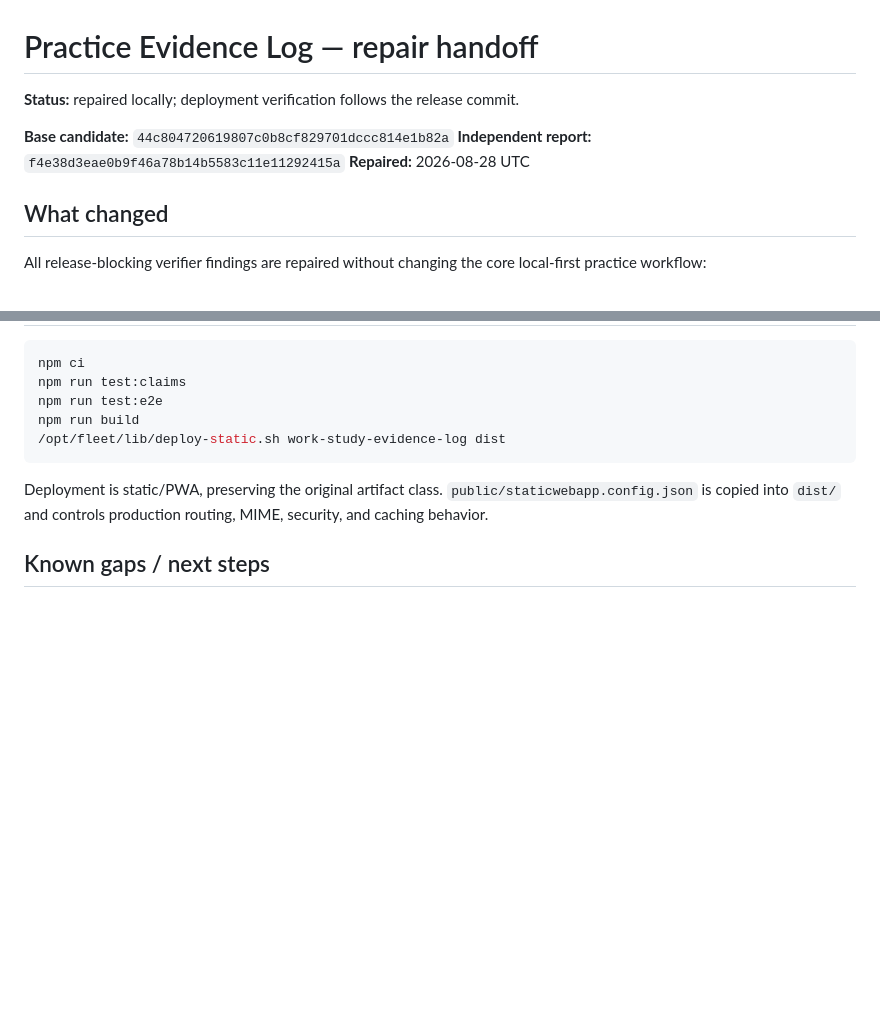
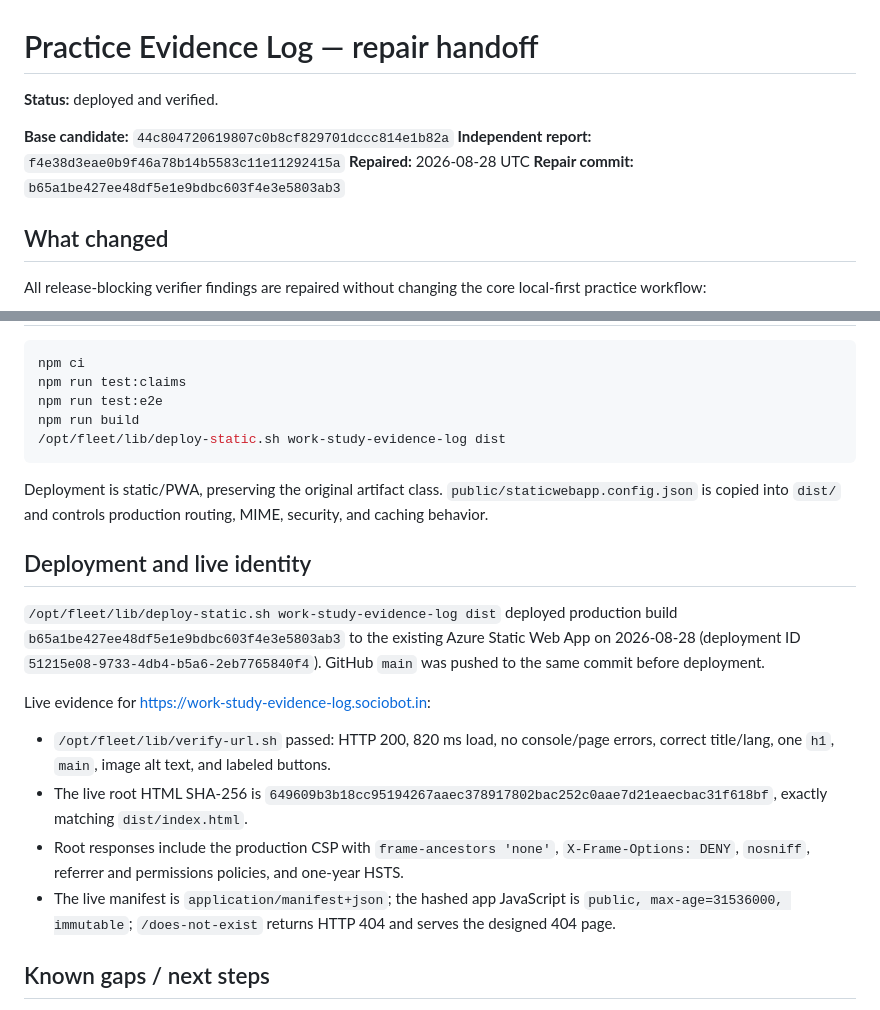
Before and after one commit to B-Divyesh/sf-work-study-evidence-log, a Markdown page: .factory/handoff.md, 2 parts joined by grey strips. GitHub-like rendering; blank space fills up the shorter version.

Commit message:
docs: record repair deployment evidence

```diff
--- a/.factory/handoff.md
+++ b/.factory/handoff.md
@@ -1,10 +1,11 @@
 # Practice Evidence Log — repair handoff
 
-**Status:** repaired locally; deployment verification follows the release commit.
+**Status:** deployed and verified.
 
 **Base candidate:** `44c804720619807c0b8cf829701dccc814e1b82a`
 **Independent report:** `f4e38d3eae0b9f46a78b14b5583c11e11292415a`
 **Repaired:** 2026-08-28 UTC
+**Repair commit:** `b65a1be427ee48df5e1e9bdbc603f4e3e5803ab3`
 
 ## What changed
 
@@ -75,6 +76,17 @@ npm run build
 
 Deployment is static/PWA, preserving the original artifact class. `public/staticwebapp.config.json` is copied into `dist/` and controls production routing, MIME, security, and caching behavior.
 
+## Deployment and live identity
+
+`/opt/fleet/lib/deploy-static.sh work-study-evidence-log dist` deployed production build `b65a1be427ee48df5e1e9bdbc603f4e3e5803ab3` to the existing Azure Static Web App on 2026-08-28 (deployment ID `51215e08-9733-4db4-b5a6-2eb7765840f4`). GitHub `main` was pushed to the same commit before deployment.
+
+Live evidence for <https://work-study-evidence-log.sociobot.in>:
+
+- `/opt/fleet/lib/verify-url.sh` passed: HTTP 200, 820 ms load, no console/page errors, correct title/lang, one `h1`, `main`, image alt text, and labeled buttons.
+- The live root HTML SHA-256 is `649609b3b18cc95194267aaec378917802bac252c0aae7d21eaecbac31f618bf`, exactly matching `dist/index.html`.
+- Root responses include the production CSP with `frame-ancestors 'none'`, `X-Frame-Options: DENY`, `nosniff`, referrer and permissions policies, and one-year HSTS.
+- The live manifest is `application/manifest+json`; the hashed app JavaScript is `public, max-age=31536000, immutable`; `/does-not-exist` returns HTTP 404 and serves the designed 404 page.
+
 ## Known gaps / next steps
 
 No known product gaps from the independent report remain. Re-run the deployed URL verifier after every deployment so the Azure Static Web Apps headers, 404 response, manifest MIME, immutable asset caching, and live byte identity are checked on the actual host.
```
